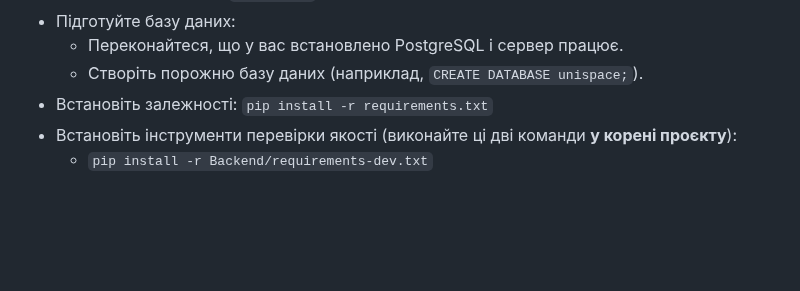
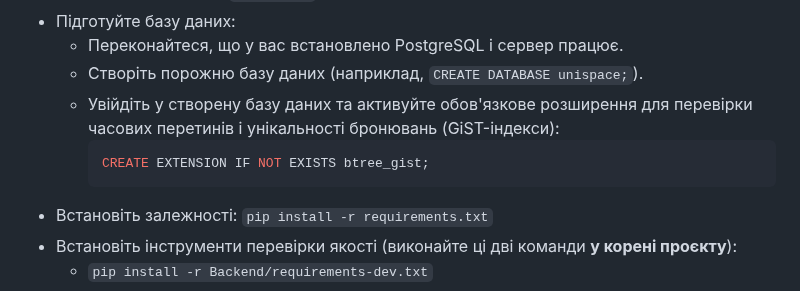
Before and after one commit to ukma-fin-ssdm-2026/unispace, a Markdown page: README.md, the part around the change. GitHub-like rendering; blank space fills up the shorter version.

Commit message:
docs: add setup instructions for btree_gist extension

````diff
--- a/README.md
+++ b/README.md
@@ -37,6 +37,9 @@ UniSpace — вебзастосунок, який працює як шар ке
 - Підготуйте базу даних:
    - Переконайтеся, що у вас встановлено PostgreSQL і сервер працює.
    - Створіть порожню базу даних (наприклад, `CREATE DATABASE unispace;`).
+   - Увійдіть у створену базу даних та активуйте обов'язкове розширення для перевірки часових перетинів і унікальності бронювань (GiST-індекси):
+     ```sql
+     CREATE EXTENSION IF NOT EXISTS btree_gist;
 - Встановіть залежності: `pip install -r requirements.txt`
 - Встановіть інструменти перевірки якості (виконайте ці дві команди **у корені проєкту**):
   - `pip install -r Backend/requirements-dev.txt`
````
